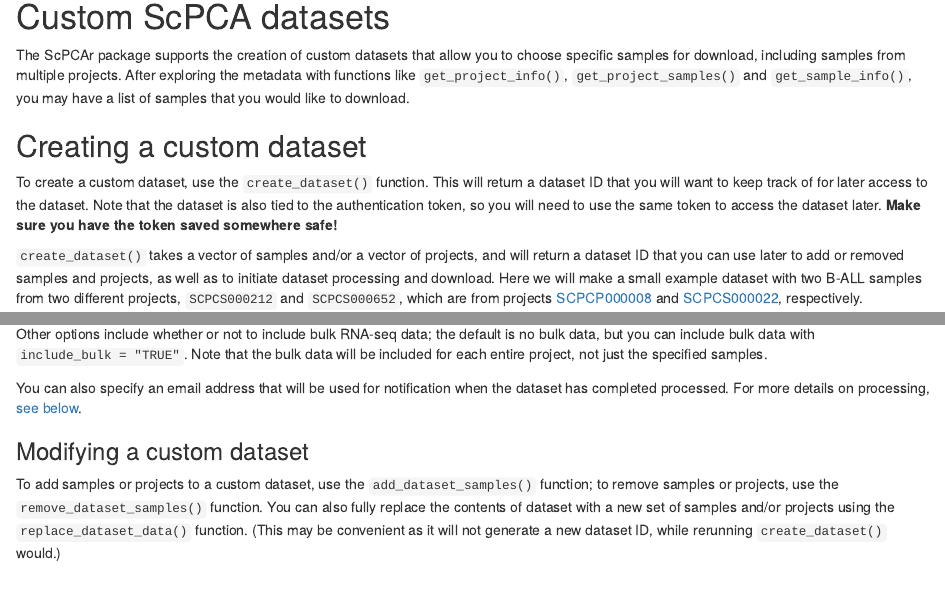
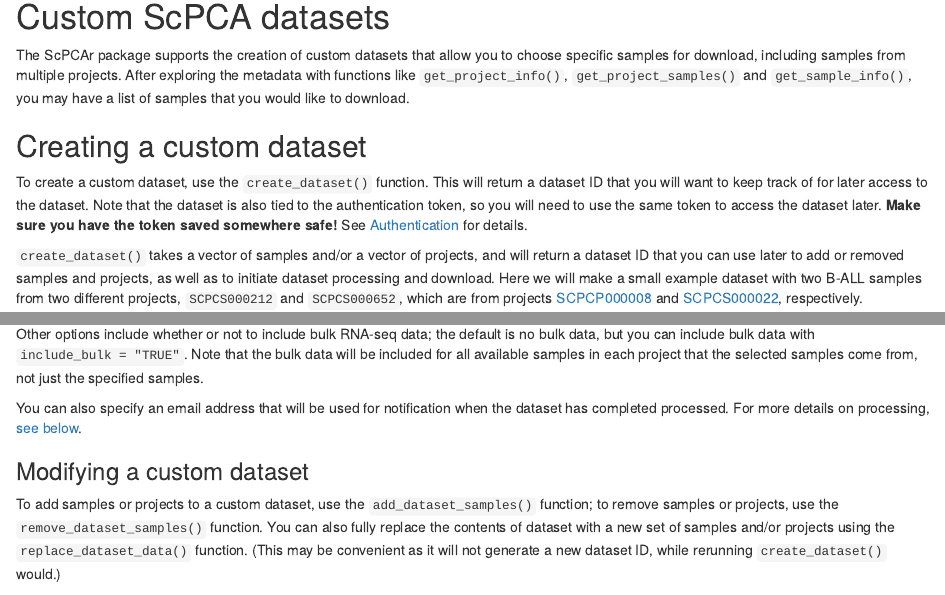
Before and after one commit to AlexsLemonade/ScPCAr, an R Markdown document (vignettes/uncompiled/_pre_ScPCAr.Rmd): the page in a window 1100 px wide, from 4470 px down, and a second part further down, joined at a grey line. Rendered offline with R 4.5, knitr and Pandoc, with nearby package versions; folded parts are opened; some code elsewhere in the file could not run offline.

Commit message:
Apply suggestions from code review
Co-authored-by: Stephanie J. Spielman <stephanie.spielman@gmail.com>
Co-authored-by: Joshua Shapiro <josh.shapiro@ccdatalab.org>

```diff
--- a/vignettes/uncompiled/_pre_ScPCAr.Rmd
+++ b/vignettes/uncompiled/_pre_ScPCAr.Rmd
@@ -263,7 +263,9 @@ After exploring the metadata with functions like `get_project_info()`, `get_proj
 
 To create a custom dataset, use the `create_dataset()` function.
 This will return a dataset ID that you will want to keep track of for later access to the dataset.
-Note that the dataset is also tied to the authentication token, so you will need to use the same token to access the dataset later. **Make sure you have the token saved somewhere safe!**
+Note that the dataset is also tied to the authentication token, so you will need to use the same token to access the dataset later.
+**Make sure you have the token saved somewhere safe!**
+See [Authentication](#authentication) for details.
 
 `create_dataset()` takes a vector of samples and/or a vector of projects, and will return a dataset ID that you can use later to add or removed samples and projects, as well as to initiate dataset processing and download.
 Here we will make a small example dataset with two B-ALL samples from two different projects, `SCPCS000212` and `SCPCS000652`, which are from projects [SCPCP000008](https://scpca.alexslemonade.org/projects/SCPCP000008) and [SCPCS000022](https://scpca.alexslemonade.org/projects/SCPCP000022), respectively.
@@ -278,7 +280,7 @@ By default, single-cell data will be formatted as SingleCellExperiment objects,
 You must use `create_dataset()` to create a new dataset with a different format.*
 
 Other options include whether or not to include bulk RNA-seq data; the default is no bulk data, but you can include bulk data with `include_bulk = "TRUE"`.
-Note that the bulk data will be included for each entire project, not just the specified samples.
+Note that the bulk data will be included for all available samples in each project that the selected samples come from, not just the specified samples.
 
 You can also specify an email address that will be used for notification when the dataset has completed processed.
 For more details on processing, [see below](#processing-and-downloading-a-custom dataset).
```
Also changed, not shown: vignettes/uncompiled/_pre_ScPCAr.Rmd (4 more changed lines).
